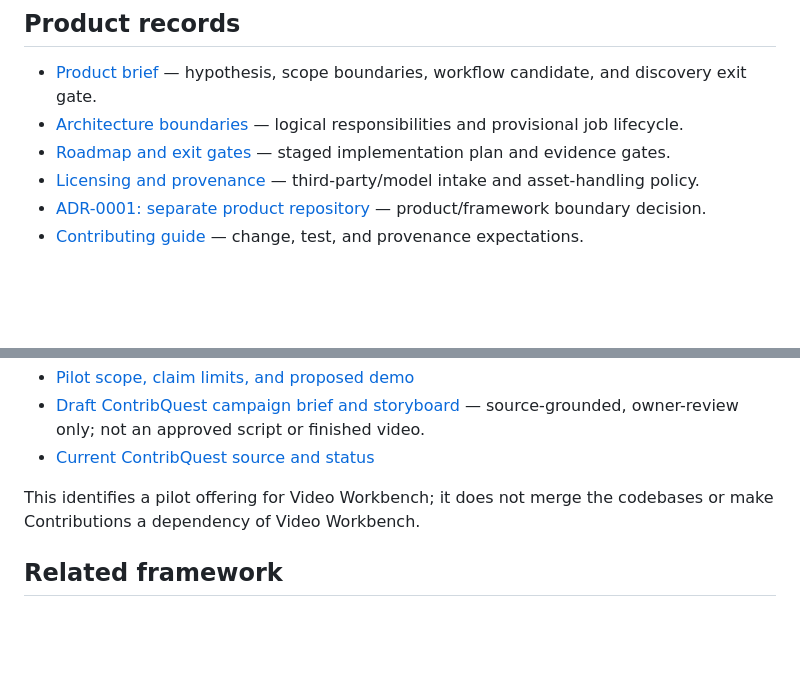
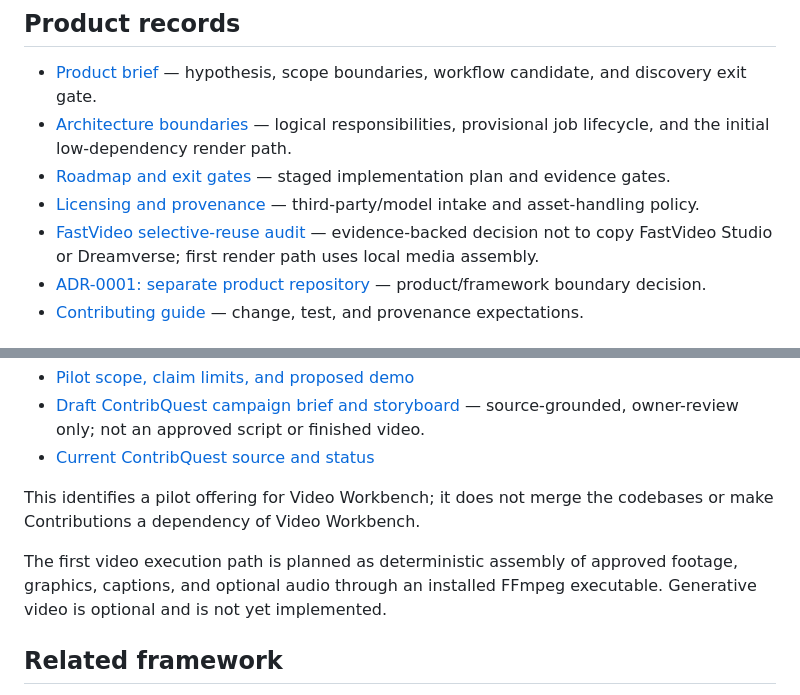
Before and after one commit to Loofy147/video-workbench, a Markdown page: README.md, 2 parts joined by grey strips. GitHub-like rendering; blank space fills up the shorter version.

Commit message:
docs: link reuse audit and state MVP render boundary

```diff
--- a/README.md
+++ b/README.md
@@ -9,9 +9,10 @@ A standalone, internal company production workbench for turning business goals a
 ## Product records
 
 - [Product brief](docs/PRODUCT_BRIEF.md) — hypothesis, scope boundaries, workflow candidate, and discovery exit gate.
-- [Architecture boundaries](docs/ARCHITECTURE.md) — logical responsibilities and provisional job lifecycle.
+- [Architecture boundaries](docs/ARCHITECTURE.md) — logical responsibilities, provisional job lifecycle, and the initial low-dependency render path.
 - [Roadmap and exit gates](docs/ROADMAP.md) — staged implementation plan and evidence gates.
 - [Licensing and provenance](docs/LICENSING_AND_PROVENANCE.md) — third-party/model intake and asset-handling policy.
+- [FastVideo selective-reuse audit](docs/REUSE_AUDIT.md) — evidence-backed decision not to copy FastVideo Studio or Dreamverse; first render path uses local media assembly.
 - [ADR-0001: separate product repository](docs/decisions/ADR-0001-separate-product-repository.md) — product/framework boundary decision.
 - [Contributing guide](CONTRIBUTING.md) — change, test, and provenance expectations.
 
@@ -33,6 +34,8 @@ The first proposed campaign-pack example is **Contribution Network / ContribQues
 
 This identifies a pilot offering for Video Workbench; it does not merge the codebases or make Contributions a dependency of Video Workbench.
 
+The first video execution path is planned as deterministic assembly of approved footage, graphics, captions, and optional audio through an installed FFmpeg executable. Generative video is optional and is not yet implemented.
+
 ## Related framework
 
 - [Loofy147/FastVideo](https://github.com/Loofy147/FastVideo) — reference framework and selective-reuse source; not the product repository.
```
